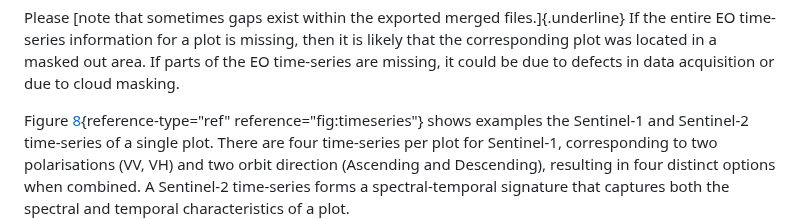
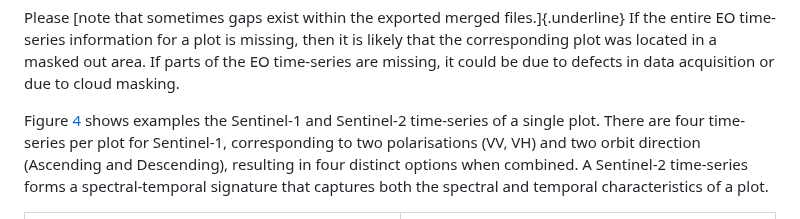
Before and after one commit to Art-n-MathS/PlotToSat, a Markdown page: README.md, the part around one of its changes. Rendered like a GitHub page.

Commit message:
Updating Readme.md - MergingLib NOT WORKING!

```diff
--- a/README.md
+++ b/README.md
@@ -724,8 +724,7 @@ is missing, then it is likely that the corresponding plot was located in
 a masked out area. If parts of the EO time-series are missing, it could
 be due to defects in data acquisition or due to cloud masking.
 
-Figure [8](#fig:timeseries){reference-type="ref"
-reference="fig:timeseries"} shows examples the Sentinel-1 and Sentinel-2
+Figure [4](#figtimeseries) shows examples the Sentinel-1 and Sentinel-2
 time-series of a single plot. There are four time-series per plot for
 Sentinel-1, corresponding to two polarisations (VV, VH) and two orbit
 direction (Ascending and Descending), resulting in four distinct options
```
Also changed, not shown: other parts of README.md (+2 -1 lines).
